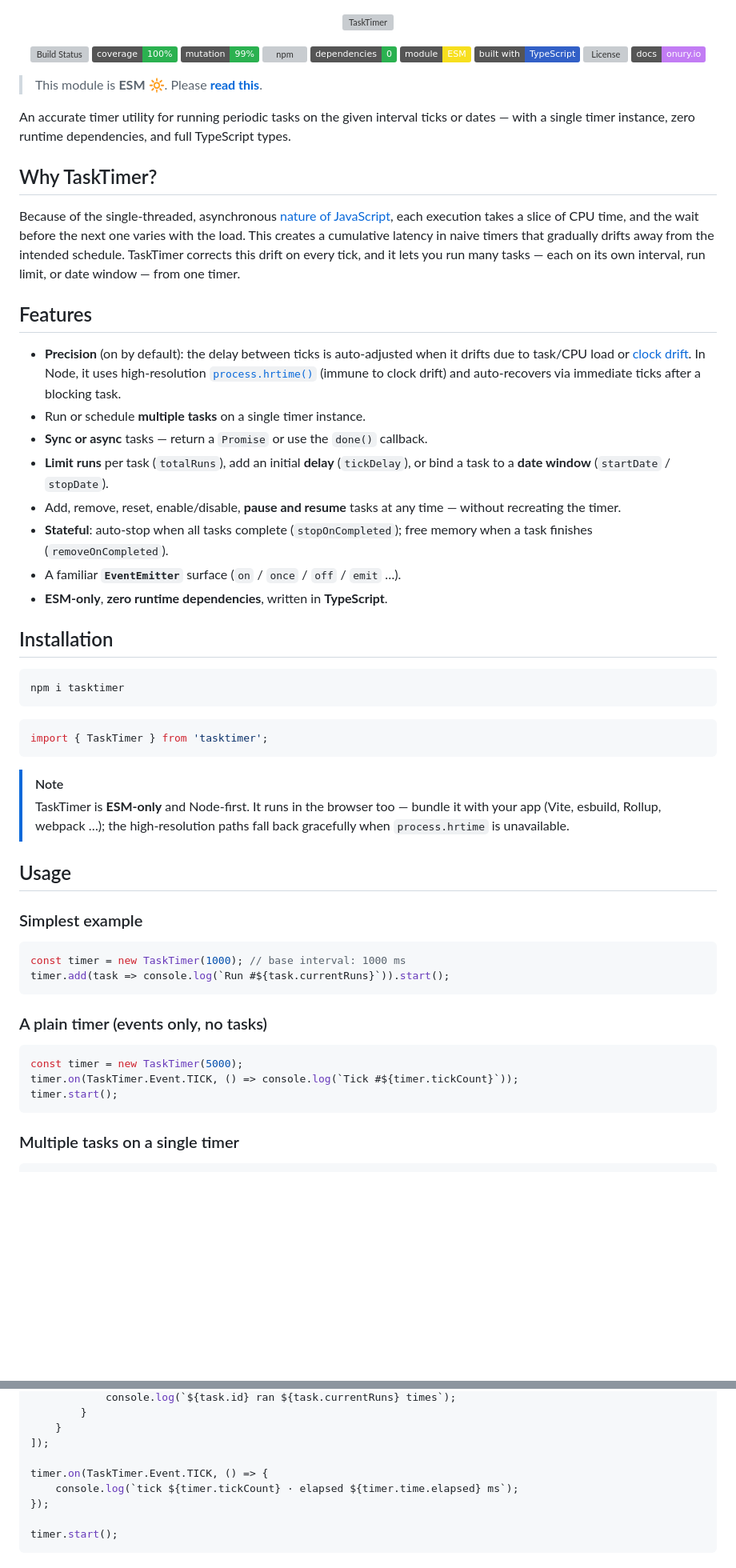
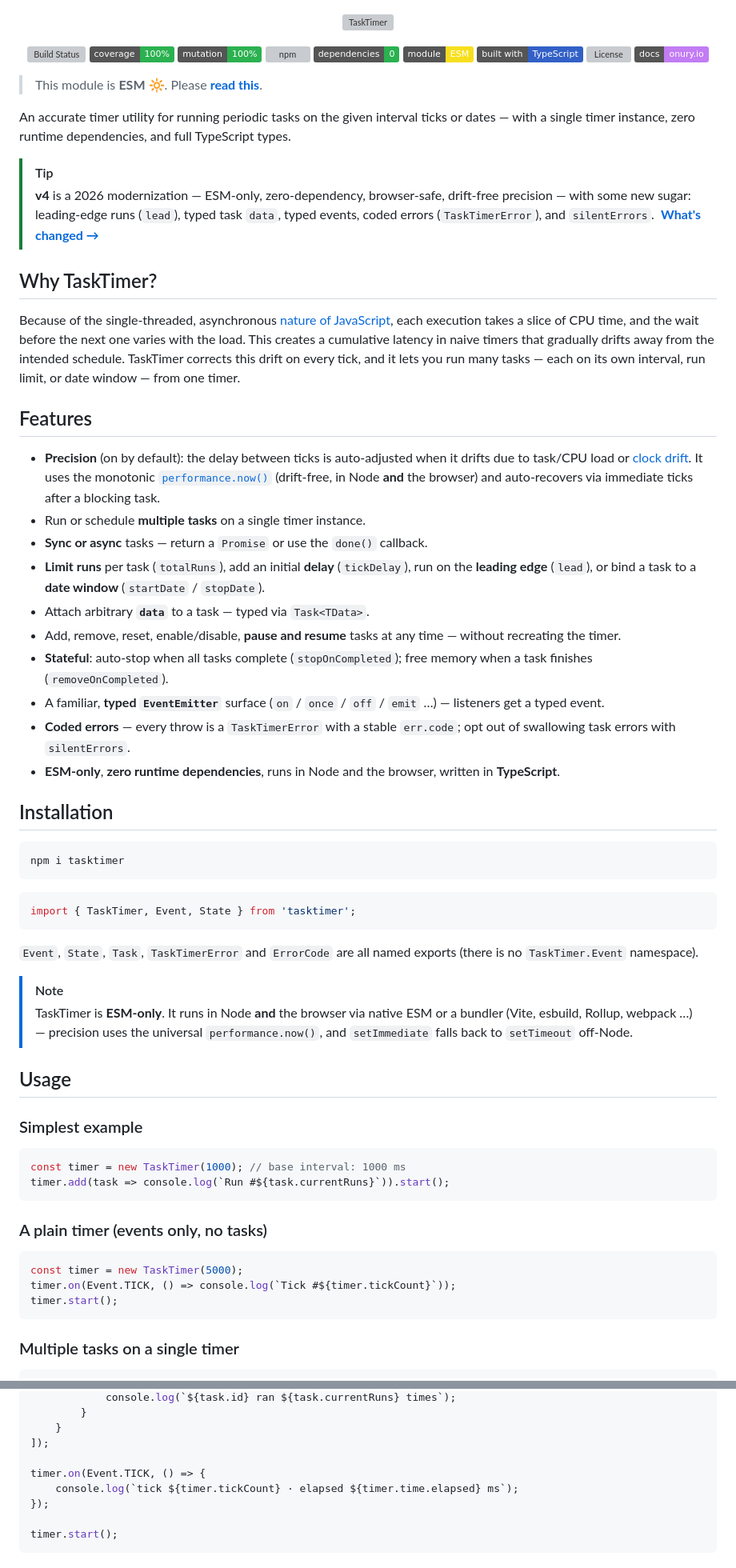
Before and after one commit to onury/tasktimer, a Markdown page: README.md, 2 parts joined by grey strips. Shown at 80% size. Drawn GitHub-style; badges without logos; blank space fills up the shorter version; grey boxes are pictures that could not be loaded.

````diff
--- a/README.md
+++ b/README.md
@@ -9,7 +9,7 @@
 <p align="center">
     <a href="https://github.com/onury/tasktimer/actions/workflows/ci.yml"><img src="https://img.shields.io/github/actions/workflow/status/onury/tasktimer/ci.yml?branch=master&style=flat" alt="Build Status" /></a>
     <a href="#"><img src="https://img.shields.io/badge/coverage-100%25-2BB150?style=flat" alt="Coverage" /></a>
-    <a href="#"><img src="https://img.shields.io/badge/mutation-99%25-2BB150?style=flat" alt="Mutation Score" /></a>
+    <a href="#"><img src="https://img.shields.io/badge/mutation-100%25-2BB150?style=flat" alt="Mutation Score" /></a>
     <a href="https://www.npmjs.com/package/tasktimer"><img src="https://img.shields.io/npm/v/tasktimer?style=flat&logo=npm&label=&color=C6234B" alt="npm" /></a>
     <a href="#"><img src="https://img.shields.io/badge/dependencies-0-2BB150?style=flat" alt="Zero Dependencies" /></a>
     <a href="https://gist.github.com/onury/d3f3d765d7db2e8b2d050d14315f2ac7"><img src="https://img.shields.io/badge/module-ESM-F7DF1E?style=flat" alt="ESM" /></a>
@@ -22,20 +22,25 @@
 
 An accurate timer utility for running periodic tasks on the given interval ticks or dates — with a single timer instance, zero runtime dependencies, and full TypeScript types.
 
+> [!TIP]
+> **v4** is a 2026 modernization — ESM-only, zero-dependency, browser-safe, drift-free precision — with some new sugar: leading-edge runs (`lead`), typed task `data`, typed events, coded errors (`TaskTimerError`), and `silentErrors`. &nbsp;**[What's changed →](CHANGELOG.md#migrating-from-3x)**
+
 ## Why TaskTimer?
 
 Because of the single-threaded, asynchronous [nature of JavaScript][how-timers-work], each execution takes a slice of CPU time, and the wait before the next one varies with the load. This creates a cumulative latency in naive timers that gradually drifts away from the intended schedule. TaskTimer corrects this drift on every tick, and it lets you run many tasks — each on its own interval, run limit, or date window — from one timer.
 
 ## Features
 
-- **Precision** (on by default): the delay between ticks is auto-adjusted when it drifts due to task/CPU load or [clock drift][clock-drift]. In Node, it uses high-resolution [`process.hrtime()`][hrtime] (immune to clock drift) and auto-recovers via immediate ticks after a blocking task.
+- **Precision** (on by default): the delay between ticks is auto-adjusted when it drifts due to task/CPU load or [clock drift][clock-drift]. It uses the monotonic [`performance.now()`][perf-now] (drift-free, in Node **and** the browser) and auto-recovers via immediate ticks after a blocking task.
 - Run or schedule **multiple tasks** on a single timer instance.
 - **Sync or async** tasks — return a `Promise` or use the `done()` callback.
-- **Limit runs** per task (`totalRuns`), add an initial **delay** (`tickDelay`), or bind a task to a **date window** (`startDate` / `stopDate`).
+- **Limit runs** per task (`totalRuns`), add an initial **delay** (`tickDelay`), run on the **leading edge** (`lead`), or bind a task to a **date window** (`startDate` / `stopDate`).
+- Attach arbitrary **`data`** to a task — typed via `Task<TData>`.
 - Add, remove, reset, enable/disable, **pause and resume** tasks at any time — without recreating the timer.
 - **Stateful**: auto-stop when all tasks complete (`stopOnCompleted`); free memory when a task finishes (`removeOnCompleted`).
-- A familiar **`EventEmitter`** surface (`on` / `once` / `off` / `emit` …).
-- **ESM-only**, **zero runtime dependencies**, written in **TypeScript**.
+- A familiar, **typed `EventEmitter`** surface (`on` / `once` / `off` / `emit` …) — listeners get a typed event.
+- **Coded errors** — every throw is a `TaskTimerError` with a stable `err.code`; opt out of swallowing task errors with `silentErrors`.
+- **ESM-only**, **zero runtime dependencies**, runs in Node and the browser, written in **TypeScript**.
 
 ## Installation
 
@@ -44,11 +49,13 @@ npm i tasktimer
 ```
 
 ```js
-import { TaskTimer } from 'tasktimer';
+import { TaskTimer, Event, State } from 'tasktimer';
 ```
 
+`Event`, `State`, `Task`, `TaskTimerError` and `ErrorCode` are all named exports (there is no `TaskTimer.Event` namespace).
+
 > [!NOTE]
-> TaskTimer is **ESM-only** and Node-first. It runs in the browser too — bundle it with your app (Vite, esbuild, Rollup, webpack …); the high-resolution paths fall back gracefully when `process.hrtime` is unavailable.
+> TaskTimer is **ESM-only**. It runs in Node **and** the browser via native ESM or a bundler (Vite, esbuild, Rollup, webpack …) — precision uses the universal `performance.now()`, and `setImmediate` falls back to `setTimeout` off-Node.
 
 ## Usage
 
@@ -63,7 +70,7 @@ timer.add(task => console.log(`Run #${task.currentRuns}`)).start();
 
 ```js
 const timer = new TaskTimer(5000);
-timer.on(TaskTimer.Event.TICK, () => console.log(`Tick #${timer.tickCount}`));
+timer.on(Event.TICK, () => console.log(`Tick #${timer.tickCount}`));
 timer.start();
 ```
 
@@ -92,7 +99,7 @@ timer.add([
     }
 ]);
 
-timer.on(TaskTimer.Event.TICK, () => {
+timer.on(Event.TICK, () => {
     console.log(`tick ${timer.tickCount} · elapsed ${timer.time.elapsed} ms`);
 });
 
````
Also changed, not shown: other parts of README.md (+24 -16 lines), 1 other file.
